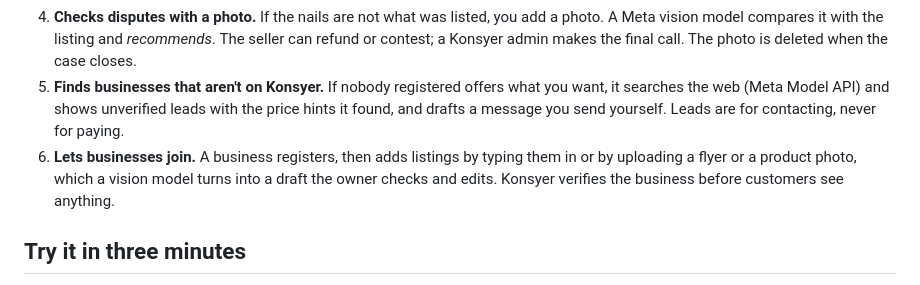
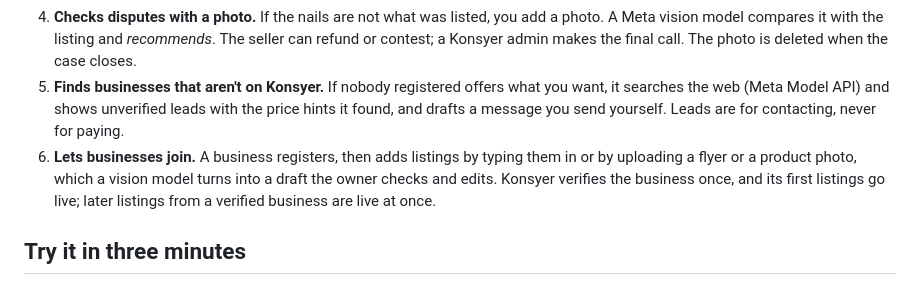
Before and after one commit to EsmadaStevens/Konsyer, a Markdown page: README.md, the part around the change. GitHub-like rendering.

Commit message:
README: make the verification wording consistent
Co-Authored-By: Claude Sonnet 5.5 <noreply@anthropic.com>
Claude-Session: https://claude.ai/code/session_01WhyPy4LpbPEM417uVUzi7G

```diff
--- a/README.md
+++ b/README.md
@@ -30,7 +30,7 @@ In Zambia, a lot of everyday commerce happens in WhatsApp chats and Facebook pag
 3. **Holds your money.** A booking at a verified business is held in escrow. The business is paid 30 minutes after the service ends unless you object. You can cancel, accept a new time if the seller can't make it, or say something is wrong.
 4. **Checks disputes with a photo.** If the nails are not what was listed, you add a photo. A Meta vision model compares it with the listing and *recommends*. The seller can refund or contest; a Konsyer admin makes the final call. The photo is deleted when the case closes.
 5. **Finds businesses that aren't on Konsyer.** If nobody registered offers what you want, it searches the web (Meta Model API) and shows unverified leads with the price hints it found, and drafts a message you send yourself. Leads are for contacting, never for paying.
-6. **Lets businesses join.** A business registers, then adds listings by typing them in or by uploading a flyer or a product photo, which a vision model turns into a draft the owner checks and edits. Konsyer verifies the business before customers see anything.
+6. **Lets businesses join.** A business registers, then adds listings by typing them in or by uploading a flyer or a product photo, which a vision model turns into a draft the owner checks and edits. Konsyer verifies the business once, and its first listings go live; later listings from a verified business are live at once.
 
 ## Try it in three minutes
 
```
